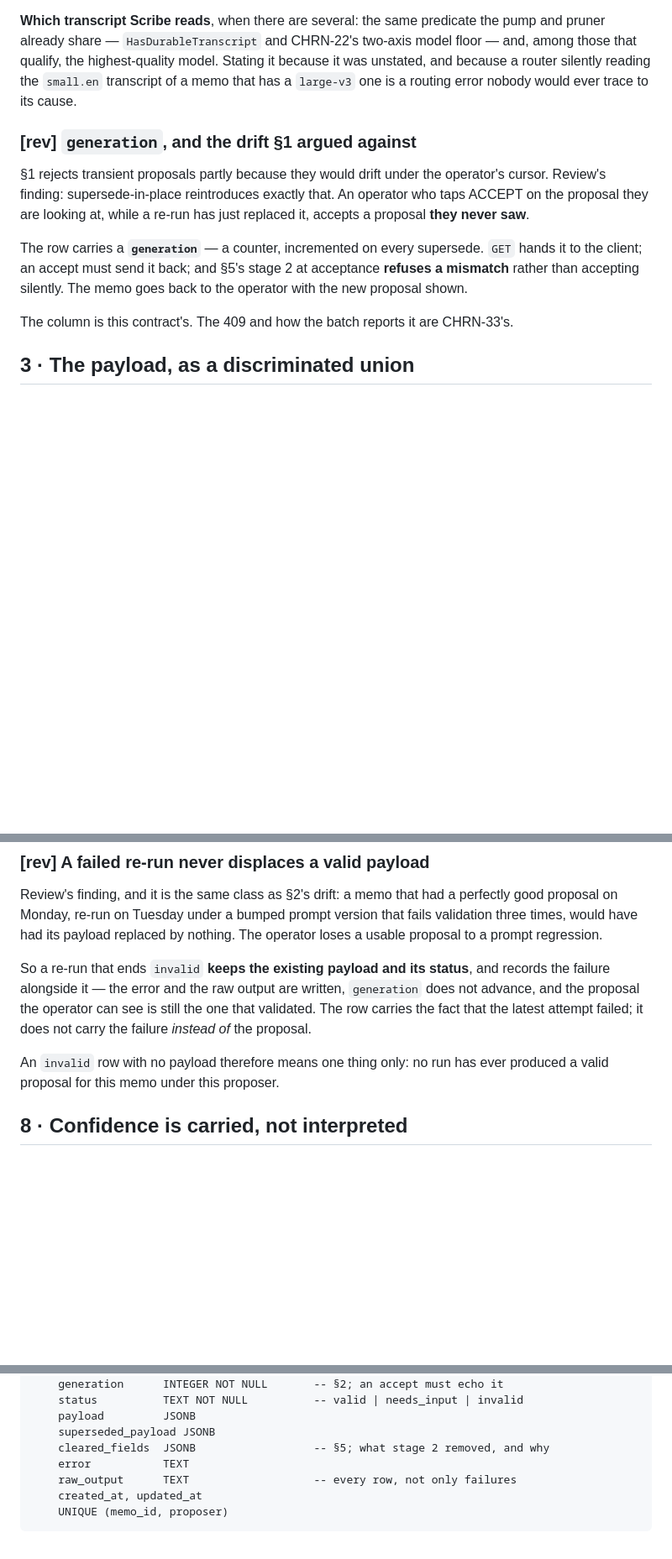
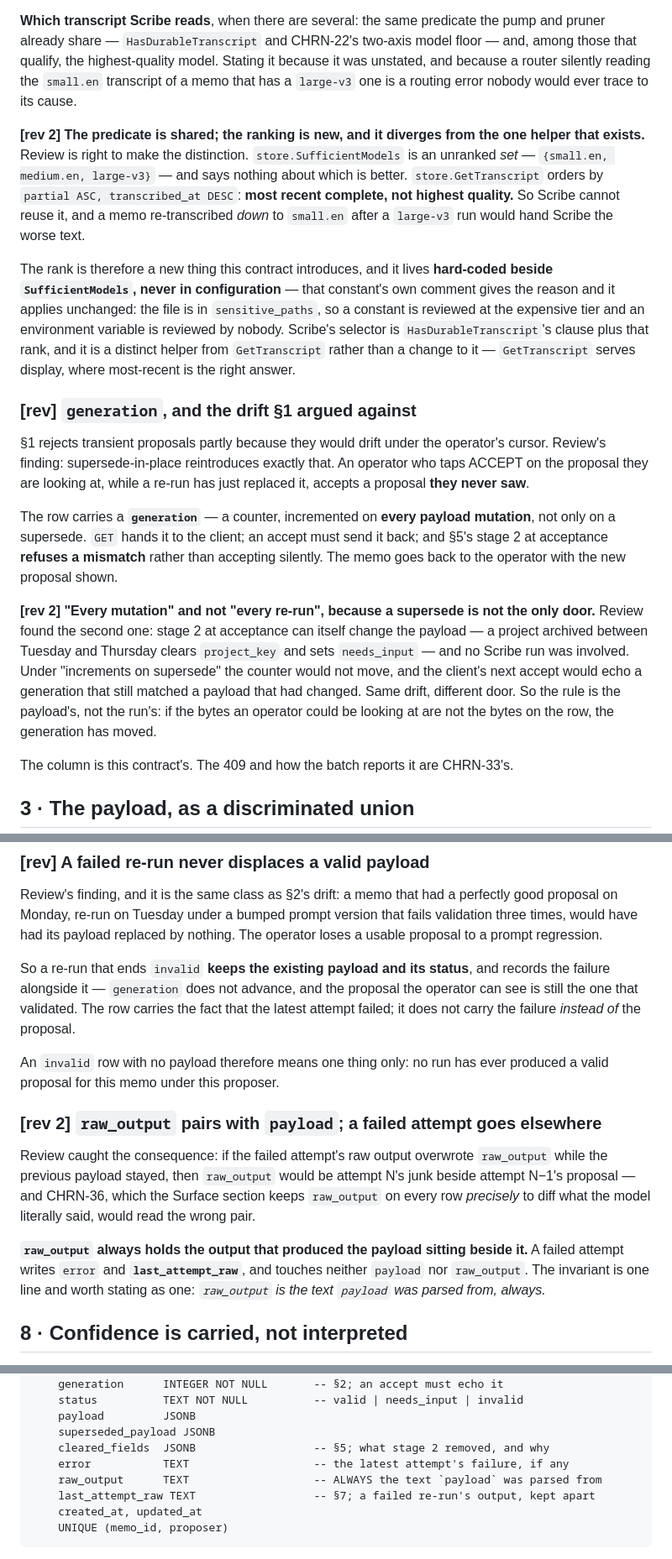
Before and after one commit to Einlanzerous/chronicle, a Markdown page: docs/decisions/chrn-32-proposal-contract.md, 3 parts joined by grey strips. Shown at 84% size. GitHub-like rendering; blank space fills up the shorter version.

````diff
--- a/docs/decisions/chrn-32-proposal-contract.md
+++ b/docs/decisions/chrn-32-proposal-contract.md
@@ -273,6 +298,23 @@ Stating it because it was unstated, and because a router silently reading the
 `small.en` transcript of a memo that has a `large-v3` one is a routing error
 nobody would ever trace to its cause.
 
+**[rev 2] The predicate is shared; the ranking is new, and it diverges from the
+one helper that exists.** Review is right to make the distinction.
+`store.SufficientModels` is an unranked *set* — `{small.en, medium.en,
+large-v3}` — and says nothing about which is better. `store.GetTranscript`
+orders by `partial ASC, transcribed_at DESC`: **most recent complete, not
+highest quality.** So Scribe cannot reuse it, and a memo re-transcribed *down*
+to `small.en` after a `large-v3` run would hand Scribe the worse text.
+
+The rank is therefore a new thing this contract introduces, and it lives
+**hard-coded beside `SufficientModels`, never in configuration** — that
+constant's own comment gives the reason and it applies unchanged: the file is in
+`sensitive_paths`, so a constant is reviewed at the expensive tier and an
+environment variable is reviewed by nobody. Scribe's selector is
+`HasDurableTranscript`'s clause plus that rank, and it is a distinct helper from
+`GetTranscript` rather than a change to it — `GetTranscript` serves display,
+where most-recent is the right answer.
+
 ### [rev] `generation`, and the drift §1 argued against
 
 §1 rejects transient proposals partly because they would drift under the
@@ -280,10 +322,21 @@ operator's cursor. Review's finding: supersede-in-place reintroduces exactly
 that. An operator who taps ACCEPT on the proposal they are looking at, while a
 re-run has just replaced it, accepts a proposal **they never saw**.
 
-The row carries a **`generation`** — a counter, incremented on every supersede.
-`GET` hands it to the client; an accept must send it back; and §5's stage 2 at
-acceptance **refuses a mismatch** rather than accepting silently. The memo goes
-back to the operator with the new proposal shown.
+The row carries a **`generation`** — a counter, incremented on **every payload
+mutation**, not only on a supersede. `GET` hands it to the client; an accept
+must send it back; and §5's stage 2 at acceptance **refuses a mismatch** rather
+than accepting silently. The memo goes back to the operator with the new
+proposal shown.
+
+**[rev 2] "Every mutation" and not "every re-run", because a supersede is not
+the only door.** Review found the second one: stage 2 at acceptance can itself
+change the payload — a project archived between Tuesday and Thursday clears
+`project_key` and sets `needs_input` — and no Scribe run was involved. Under
+"increments on supersede" the counter would not move, and the client's next
+accept would echo a generation that still matched a payload that had changed.
+Same drift, different door. So the rule is the payload's, not the run's: if the
+bytes an operator could be looking at are not the bytes on the row, the
+generation has moved.
 
 The column is this contract's. The 409 and how the batch reports it are
 CHRN-33's.
@@ -588,13 +641,26 @@ version that fails validation three times, would have had its payload replaced
 by nothing. The operator loses a usable proposal to a prompt regression.
 
 So a re-run that ends `invalid` **keeps the existing payload and its status**,
-and records the failure alongside it — the error and the raw output are written,
-`generation` does not advance, and the proposal the operator can see is still
-the one that validated. The row carries the fact that the latest attempt failed;
-it does not carry the failure *instead of* the proposal.
+and records the failure alongside it — `generation` does not advance, and the
+proposal the operator can see is still the one that validated. The row carries
+the fact that the latest attempt failed; it does not carry the failure *instead
+of* the proposal.
 
 An `invalid` row with no payload therefore means one thing only: no run has ever
 produced a valid proposal for this memo under this proposer.
+
+### [rev 2] `raw_output` pairs with `payload`; a failed attempt goes elsewhere
+
+Review caught the consequence: if the failed attempt's raw output overwrote
+`raw_output` while the previous payload stayed, then `raw_output` would be
+attempt N's junk beside attempt N−1's proposal — and CHRN-36, which the Surface
+section keeps `raw_output` on every row *precisely* to diff what the model
+literally said, would read the wrong pair.
+
+**`raw_output` always holds the output that produced the payload sitting beside
+it.** A failed attempt writes `error` and **`last_attempt_raw`**, and touches
+neither `payload` nor `raw_output`. The invariant is one line and worth stating
+as one: *`raw_output` is the text `payload` was parsed from, always.*
 
 ## 8 · Confidence is carried, not interpreted
 
@@ -638,8 +704,9 @@ tier1.memo_proposals
     payload         JSONB
     superseded_payload JSONB
     cleared_fields  JSONB                  -- §5; what stage 2 removed, and why
-    error           TEXT
-    raw_output      TEXT                   -- every row, not only failures
+    error           TEXT                   -- the latest attempt's failure, if any
+    raw_output      TEXT                   -- ALWAYS the text `payload` was parsed from
+    last_attempt_raw TEXT                  -- §7; a failed re-run's output, kept apart
     created_at, updated_at
     UNIQUE (memo_id, proposer)
 ```
````
Also changed, not shown: other parts of docs/decisions/chrn-32-proposal-contract.md (+41 -9 lines).
